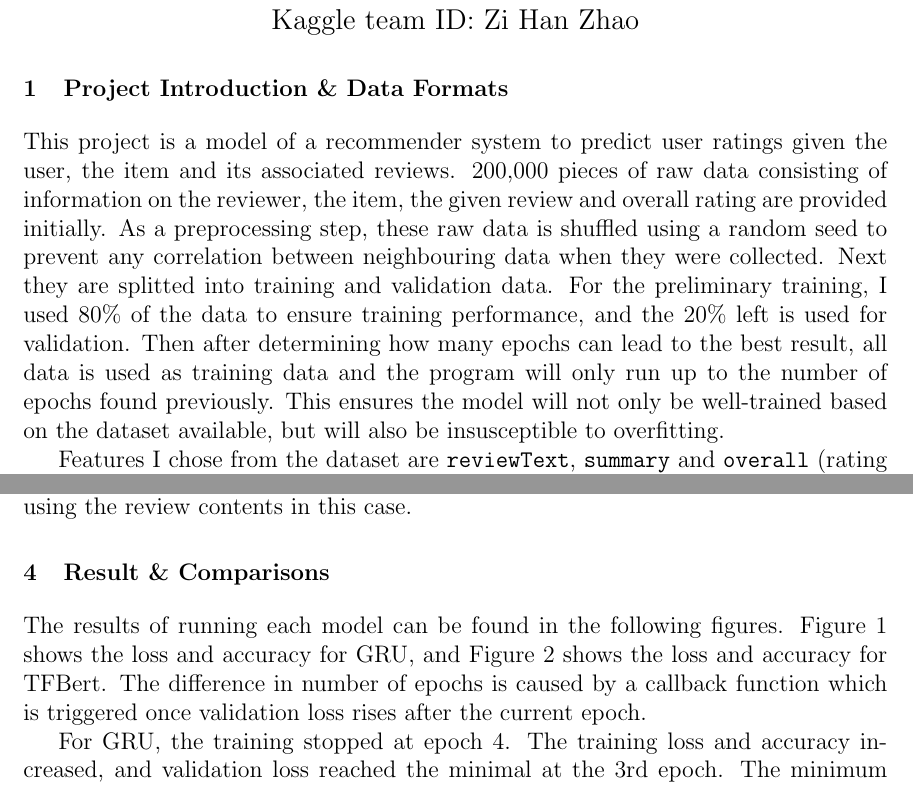
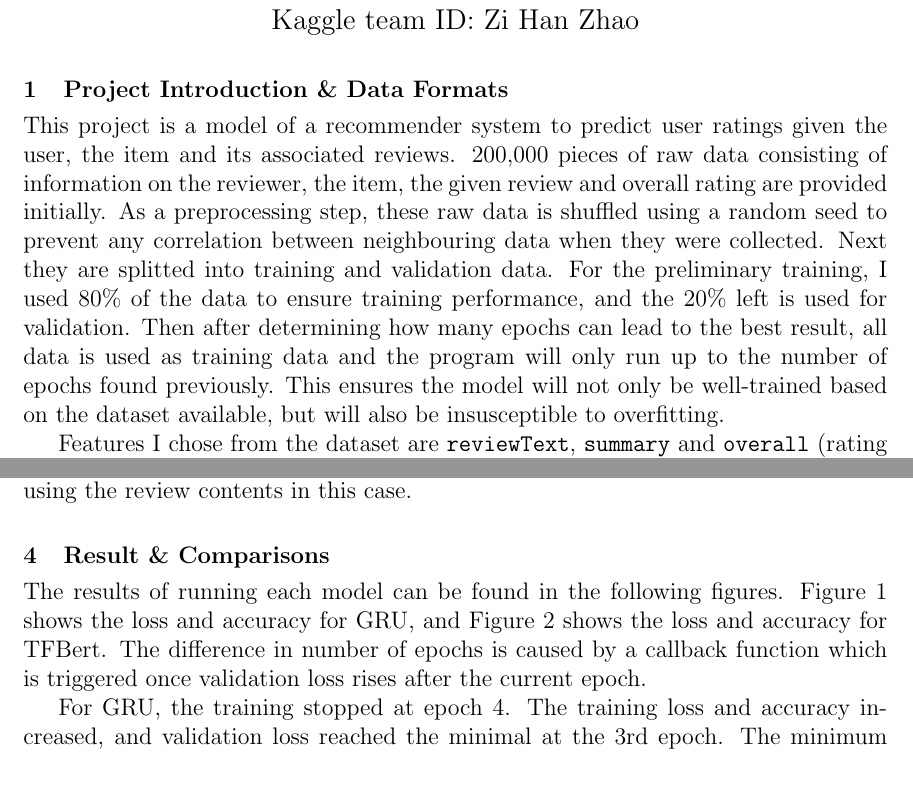
Before and after one commit to zandent/CSC2515, a LaTeX document (rating_prediction/docs/report.tex): two parts of pages 1 and 3 of 6 before the commit and two parts of pages 1 and 3 of 5 after it, joined at a grey line, cut so that both start at the same text. Compiled offline with pdfLaTeX.

Commit message:
update v 2

```diff
--- a/rating_prediction/docs/report.tex
+++ b/rating_prediction/docs/report.tex
@@ -21,6 +21,7 @@
 \maketitle
 \vspace{-1.5cm}
 \section{Project Introduction \& Data Formats}
+\vspace{-0.3cm}
 This project is a model of a recommender system to predict user ratings given the user, the item and its associated reviews. 200,000 pieces of raw data consisting of information on the reviewer, the item, the given review and overall rating are provided initially. As a preprocessing step, these raw data is shuffled using a random seed to prevent any correlation between neighbouring data when they were collected. Next they are splitted into training and validation data. For the preliminary training, I used 80\% of the data to ensure training performance, and the 20\% left is used for validation. Then after determining how many epochs can lead to the best result, all data is used as training data and the program will only run up to the number of epochs found previously. This ensures the model will not only be well-trained based on the dataset available, but will also be insusceptible to overfitting.
 
 Features I chose from the dataset are \texttt{reviewText}, \texttt{summary} and \texttt{overall} (rating from 1 to 5). Since predicted user rating is the expected output of the model, the \texttt{overall} entry is used as the label. In real life, reviewers and particular items can have a correlation with the \texttt{overall} rating; however such information is very limited in the dataset provided. For instance, the number of entries for the same reviewer is less than 100. This shortage on available data can greatly impact model performance, hence only the sentences or phrases describing the items, \texttt{reviewText} and \texttt{summary}, which are closely related to the \texttt{overall} rating, are under consideration for my model. Further, since reviews given to an item are usually stronger indicators of the resulting rating than the reviewer himself , I chose to base my model on text classification programs, and the data processing method is inspired by the IMDB dataset from the TensorFlow package \cite{imdb}.
@@ -59,6 +62,7 @@ One alternative I considered was the Transformer Bert Model (TFBert), a transfor
 Another model I considered was the Turi Create Official Recommender System from Apple Inc.,  a fast and flexible system aiming at IOS and macOS \cite{graph}. It is an item-item similarity model. Its goal is to recommend items to the given user, as well as predict ratings given the item and user. Details on the model are not released, but its input data types, \texttt{reviewerID}, \texttt{itemID} and label \texttt{overall}, indicate that the model focuses on user-item similarity rather than the review contents. With enough individual reviewer and item information, this model is surely capable of predicting ratings accurately; however as mentioned in the data section, the amount of data for any particular person and item is very limited in the given training data. Therefore this model is only used as my design baseline, as underfitting is likely to occur without using the review contents in this case.
 
 \section{Result \& Comparisons}
+\vspace{-0.3cm}
 The results of running each model can be found in the following figures. Figure \ref{fig:gru} shows the loss and accuracy for GRU, and Figure \ref{fig:tr} shows the loss and accuracy for TFBert. The difference in number of epochs is caused by a callback function which is triggered once validation loss rises after the current epoch.
 
 For GRU, the training stopped at epoch 4. The training loss and accuracy increased, and validation loss reached the minimal at the 3rd epoch. The minimum validation loss is 0.6038 and the corresponding validation accuracy is 0.7595. The total training and validation time is around 1200 secs. For TFBert, the training stopped at epoch 3. The minimum validation loss is 0.5996 and the corresponding validation accuracy is 0.7579. The total training and validation time is around 10800 secs (or 3 hrs). Lastly, for Turi Create, its minimum validation loss is 0.8964 and the training finished within 5 seconds. Training process for the recommender system is not published, so no intermediate loss can be found. Also since it is regression rather than classification, we cannot tell the accuracy either.
```
Also changed, not shown: rating_prediction/docs/gru_accuracy.pdf, rating_prediction/docs/gru_loss.pdf, rating_prediction/docs/report.pdf, rating_prediction/docs/report.tex (3 more changed lines).
